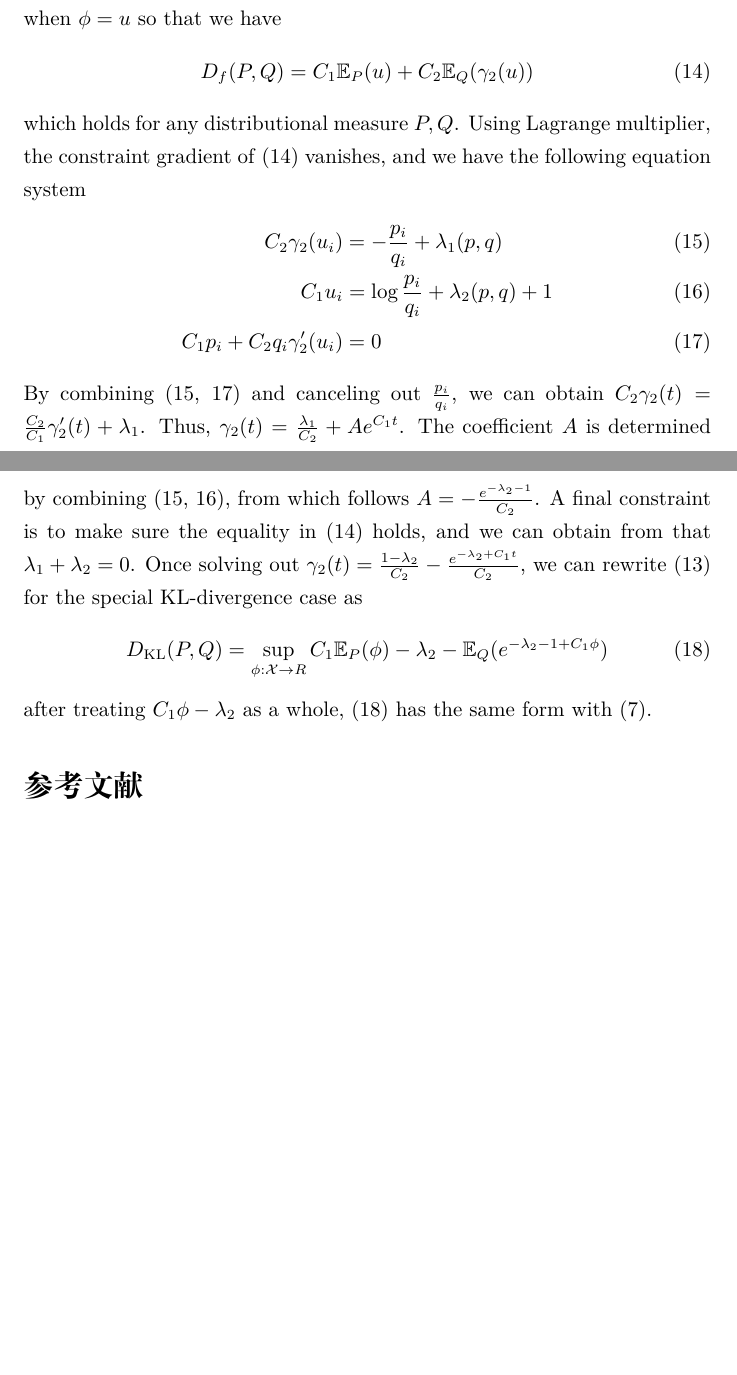
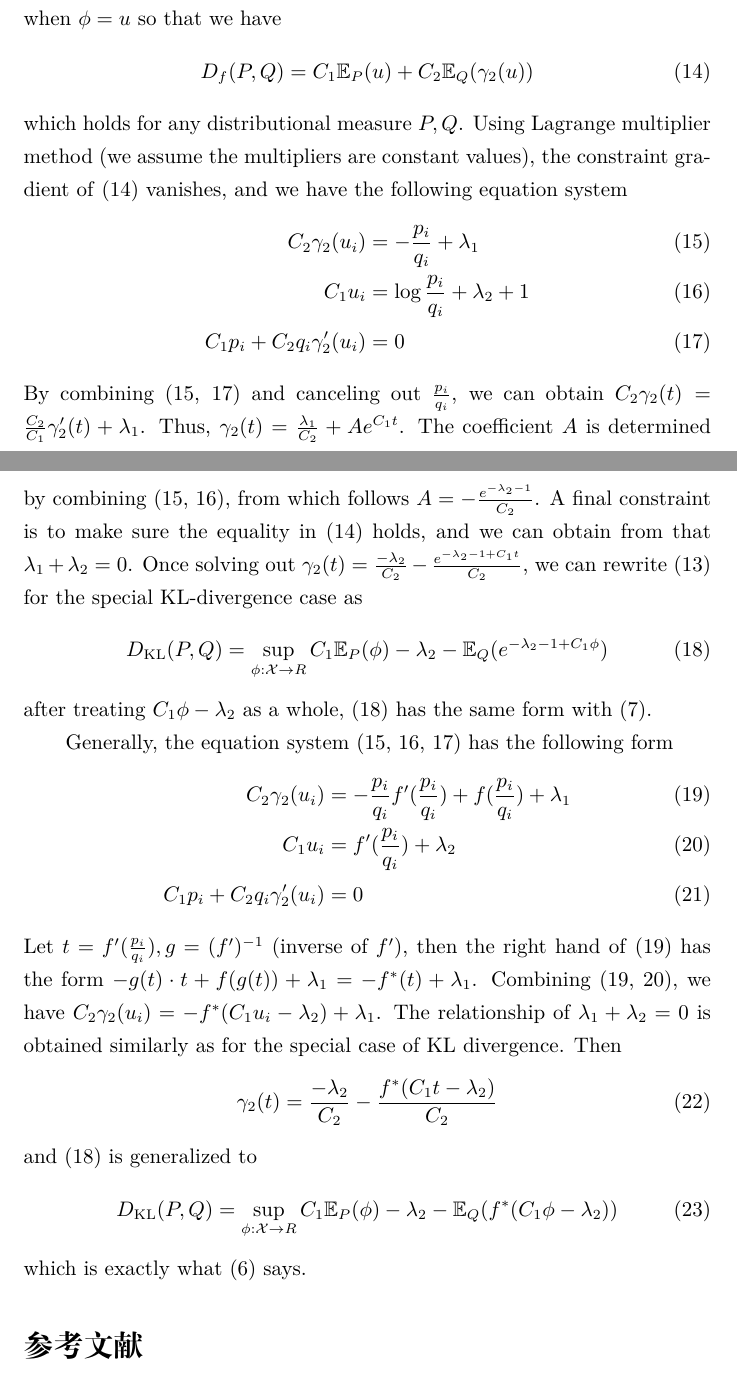
Before and after one commit to zhaofeng-shu33/research_info_related_notes, a LaTeX document (inequality_P.tex): two parts of pages 5 and 6 of 6, joined at a grey line, cut so that both start at the same text, the shorter picture padded with empty space. Compiled offline with XeLaTeX.

Commit message:
add general f deduction

```diff
--- a/inequality_P.tex
+++ b/inequality_P.tex
@@ -197,11 +197,11 @@ The supremum is reached when $\phi = u$ so that we have
 D_f(P, Q) = C_1 \mathbb{E}_P(u) + C_2 \mathbb{E}_Q(\gamma_2(u))
 \end{equation}
 which holds for any distributional measure $P, Q$.
-Using Lagrange multiplier, the constraint gradient of \eqref{eq:uPQ} vanishes,
+Using Lagrange multiplier method (we assume the multipliers are constant values), the constraint gradient of \eqref{eq:uPQ} vanishes,
 and we have the following equation system
 \begin{align}
-C_2 \gamma_2(u_i) & = -\frac{p_i}{q_i} + \lambda_1(p, q) \label{eq:deriv1}\\
-C_1 u_i & = \log \frac{p_i}{q_i} + \lambda_2(p, q) +1 \label{eq:deriv2}\\
+C_2 \gamma_2(u_i) & = -\frac{p_i}{q_i} + \lambda_1 \label{eq:deriv1}\\
+C_1 u_i & = \log \frac{p_i}{q_i} + \lambda_2 +1 \label{eq:deriv2}\\
 C_1 p_i + C_2 q_i \gamma'_2(u_i) &= 0 \label{eq:deriv3}
 \end{align}
 By combining (\ref{eq:deriv1}, \ref{eq:deriv3}) and canceling out $\frac{p_i}{q_i}$,
@@ -210,13 +210,35 @@ Thus, $\gamma_2(t)= \frac{\lambda_1}{C_2} + A e^{C_1 t}$.
 The coefficient $A$ is determined by combining (\ref{eq:deriv1}, \ref{eq:deriv2}), from which
 follows $A=-\frac{e^{-\lambda_2 - 1}}{C_2}$. A final constraint is to make sure the equality
 in \eqref{eq:uPQ} holds, and we can obtain from that $\lambda_1 + \lambda_2 = 0$.
-Once solving out $\gamma_2(t) = \frac{1-\lambda_2}{C_2} - \frac{e^{-\lambda_2 + C_1t}}{C_2}$,
+Once solving out $\gamma_2(t) = \frac{-\lambda_2}{C_2} - \frac{e^{-\lambda_2 -1+ C_1t}}{C_2}$,
 we can rewrite \eqref{eq:DfPQr} for the special KL-divergence case as
 \begin{equation}\label{eq:DfPQKL}
 D_{\textrm{KL}}(P, Q) = \sup_{\phi: \mathcal{X} \to R} C_1 \mathbb{E}_P(\phi) -\lambda_2  - \mathbb{E}_Q(e^{-\lambda_2 -1 + C_1 \phi})
 \end{equation}
 after treating $C_1 \phi - \lambda_2 $ as a whole, \eqref{eq:DfPQKL} has the same form with
 \eqref{eq:DfKL}.
+
+Generally, the equation system (\ref{eq:deriv1}, \ref{eq:deriv2}, \ref{eq:deriv3})
+has the following form
+\begin{align}
+C_2 \gamma_2(u_i) & = -\frac{p_i}{q_i}f'(\frac{p_i}{q_i}) + f(\frac{p_i}{q_i}) + \lambda_1 \label{eq:derivg1}\\
+C_1 u_i & = f'( \frac{p_i}{q_i}) + \lambda_2 \label{eq:derivg2}\\
+C_1 p_i + C_2 q_i \gamma'_2(u_i) &= 0 \label{eq:derivg3}
+\end{align}
+Let $t=f'(\frac{p_i}{q_i}), g= (f')^{-1}$ (inverse of $f'$), then the right hand of \eqref{eq:derivg1} has the form
+$-g(t) \cdot t + f(g(t))+\lambda_1 = -f^*(t) + \lambda_1$.
+Combining (\ref{eq:derivg1}, \ref{eq:derivg2}), we have
+$C_2 \gamma_2(u_i) = -f^*(C_1 u_i - \lambda_2) + \lambda_1$.
+The relationship of $\lambda_1 + \lambda_2 = 0$ is obtained similarly as for the special case
+of KL divergence. Then
+\begin{equation}
+\gamma_2(t) = \frac{-\lambda_2}{C_2} - \frac{f^*(C_1 t - \lambda_2)}{C_2}
+\end{equation}
+and \eqref{eq:DfPQKL} is generalized to
+\begin{equation}
+D_{\textrm{KL}}(P, Q) = \sup_{\phi: \mathcal{X} \to R} C_1 \mathbb{E}_P(\phi) -\lambda_2  - \mathbb{E}_Q(f^*(C_1 \phi - \lambda_2))
+\end{equation}
+which is exactly what \eqref{eq:Df} says.
 \begin{thebibliography}{9}
 	\bibitem{imp} Ruderman, Avraham, et al. "Tighter variational representations of f-divergences via restriction to probability measures." arXiv preprint arXiv:1206.4664 (2012).
 \end{thebibliography}
```
